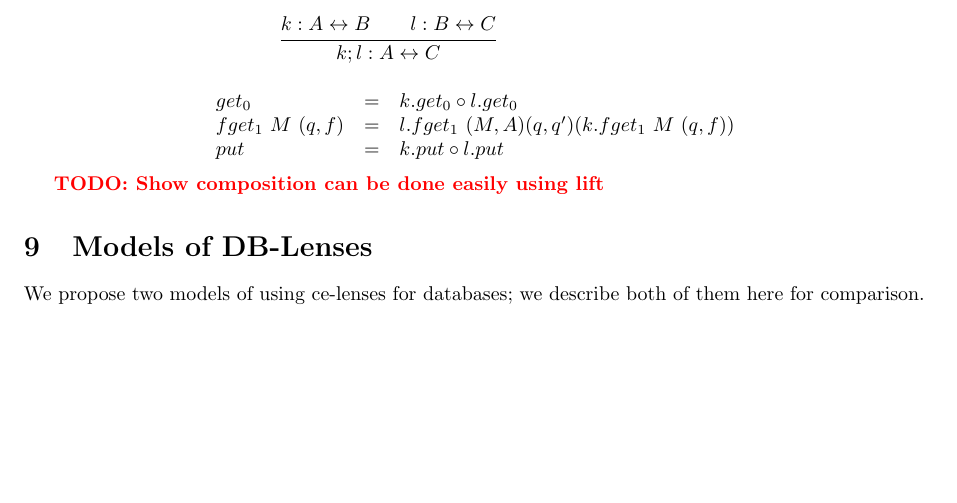
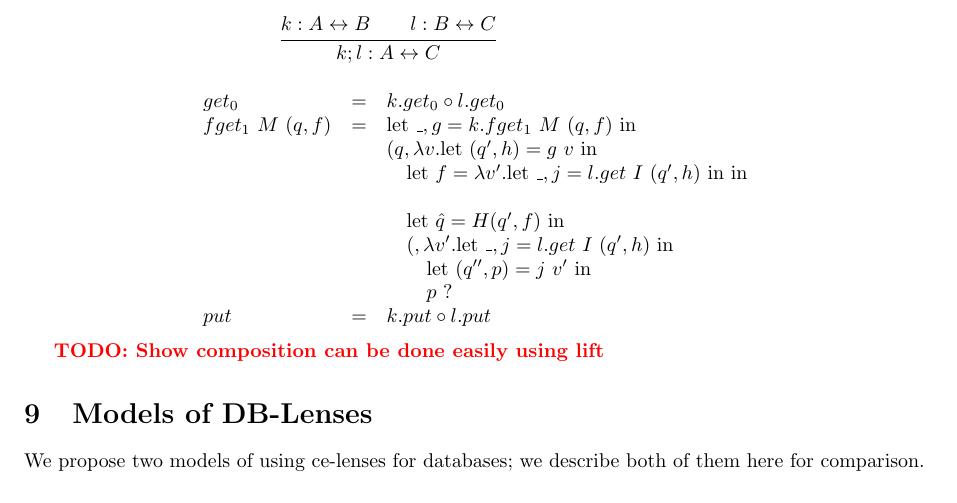
Before and after one commit to cornell-pl/ajmani.js, a LaTeX document (tex/m-and-i-edit-lenses.tex): part of page 7 of 8, cut so that both start at the same text, the shorter picture padded with empty space. Compiled offline with pdfLaTeX.

Commit message:
checkpoint with dcirc

```diff
--- a/tex/m-and-i-edit-lenses.tex
+++ b/tex/m-and-i-edit-lenses.tex
@@ -18,12 +18,14 @@
 \newcommand{\jnf}[1]{\finish{\textbf{\textcolor{blue}{[#1---JNF]}}}}
 \newcommand{\raghu}[1]{\finish{\textbf{\textcolor{blue}{[#1---Raghu]}}}}
 
+\newcommand{\dcirc}{\ensuremath{\hat{\circ}}}
 \newcommand{\defeq}{\ensuremath{\stackrel{\Delta}{=}}}
 \newcommand{\Unit}{\ensuremath{\mathbf{Unit}}}
 \newcommand{\db}{\ensuremath{\mathbf{DB}}}
 \newcommand{\cat}{\ensuremath{\mathbf{cat}}}
 \newcommand{\clens}{\ensuremath{\mathbf{CLens}}}
 \newcommand{\celens}{\ensuremath{\mathbf{CELens}}}
+\newcommand{\letin}[2]{\ensuremath{\textnormal{let}~#1=#2~\textnormal{in}}}
 
 %opening
 \title{}
@@ -528,8 +530,15 @@ A well-behaved lifting should satisfy the following law
 
   \begin{array}{lcl}
     get_0          &=& k.get_0 \circ l.get_0 \\
-    fget_1~M~(q,f) &=& l.fget_1~(M, A) (q, q') (k.fget_1~M~(q,f)) \\
-    put            &=& k.put \circ l.put \\
+    fget_1~M~(q,f) &=& \letin{\_, g}{k.fget_1~M~(q,f)} \\
+                   && (q, \lambda v. \letin{(q', h)}{g~v} \\
+                   && \quad \letin{f}{\lambda v'. \letin{\_, j}{l.get~I~(q', h)}} \\
+                   && \qquad \\
+                   && \quad \letin{\hat{q}}{H(q', f)} \\
+                   && \quad (, \lambda v'. \letin{\_, j}{l.get~I~(q', h)} \\
+                   && \qquad \letin{(q'', p)}{j~v'} \\
+                   && \qquad p~?\\
+    put            &=& k.put \circ l.put
 %     init       &=& k.init \circ l.init
   \end{array}
 
```
